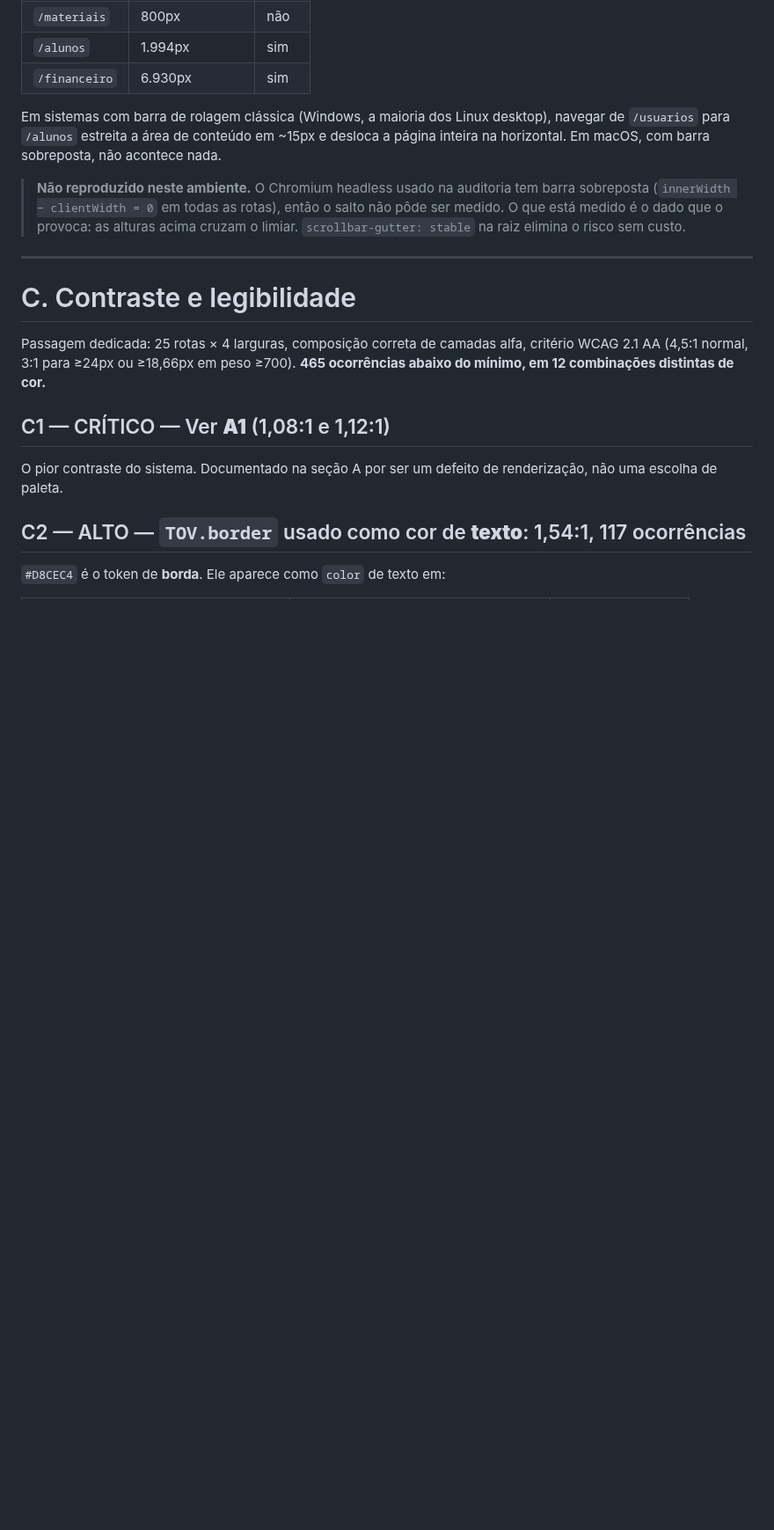
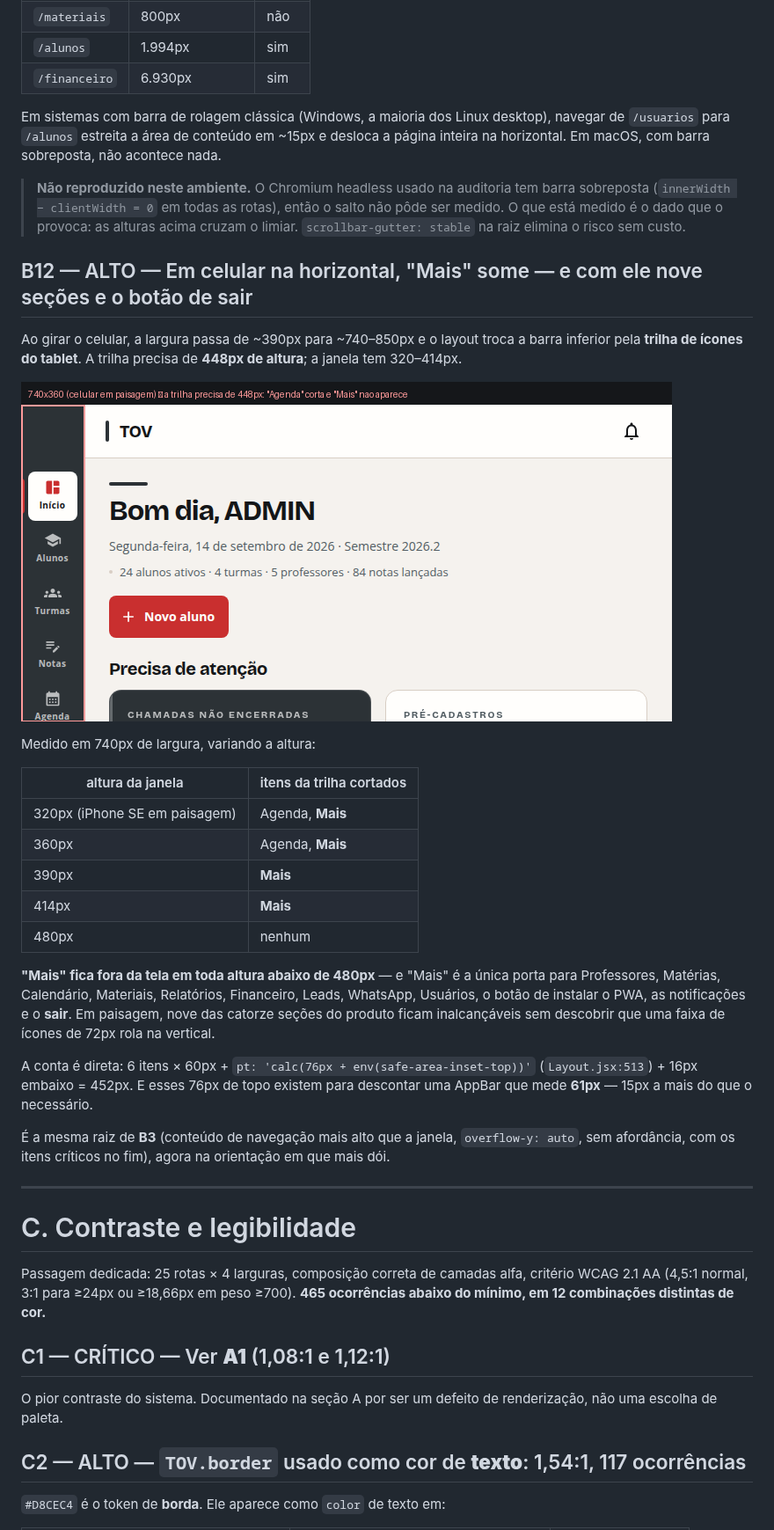
Before and after one commit to kafune/sistemaSeminario, a Markdown page: AUDITORIA_VISUAL.md, the part around one of its changes. Shown at 88% size. GitHub-like rendering; pictures changed too: docs/auditoria-visual/21-trilha-em-paisagem.png (added); blank space fills up the shorter version.

```diff
--- a/AUDITORIA_VISUAL.md
+++ b/AUDITORIA_VISUAL.md
@@ -550,6 +556,40 @@ sobreposta, não acontece nada.
 > o salto não pôde ser medido. O que está medido é o dado que o provoca: as
 > alturas acima cruzam o limiar. `scrollbar-gutter: stable` na raiz elimina o
 > risco sem custo.
+
+
+## B12 — ALTO — Em celular na horizontal, "Mais" some — e com ele nove seções e o botão de sair
+
+Ao girar o celular, a largura passa de ~390px para ~740–850px e o layout troca
+a barra inferior pela **trilha de ícones do tablet**. A trilha precisa de
+**448px de altura**; a janela tem 320–414px.
+
+![Trilha em paisagem](docs/auditoria-visual/21-trilha-em-paisagem.png)
+
+Medido em 740px de largura, variando a altura:
+
+| altura da janela | itens da trilha cortados |
+| --- | --- |
+| 320px (iPhone SE em paisagem) | Agenda, **Mais** |
+| 360px | Agenda, **Mais** |
+| 390px | **Mais** |
+| 414px | **Mais** |
+| 480px | nenhum |
+
+**"Mais" fica fora da tela em toda altura abaixo de 480px** — e "Mais" é a
+única porta para Professores, Matérias, Calendário, Materiais, Relatórios,
+Financeiro, Leads, WhatsApp, Usuários, o botão de instalar o PWA, as
+notificações e o **sair**. Em paisagem, nove das catorze seções do produto
+ficam inalcançáveis sem descobrir que uma faixa de ícones de 72px rola na
+vertical.
+
+A conta é direta: 6 itens × 60px + `pt: 'calc(76px + env(safe-area-inset-top))'`
+(`Layout.jsx:513`) + 16px embaixo = 452px. E esses 76px de topo existem para
+descontar uma AppBar que mede **61px** — 15px a mais do que o necessário.
+
+É a mesma raiz de **B3** (conteúdo de navegação mais alto que a janela,
+`overflow-y: auto`, sem afordância, com os itens críticos no fim), agora na
+orientação em que mais dói.
 
 
 ---
```
Also changed, not shown: other parts of AUDITORIA_VISUAL.md (+13 -7 lines).
